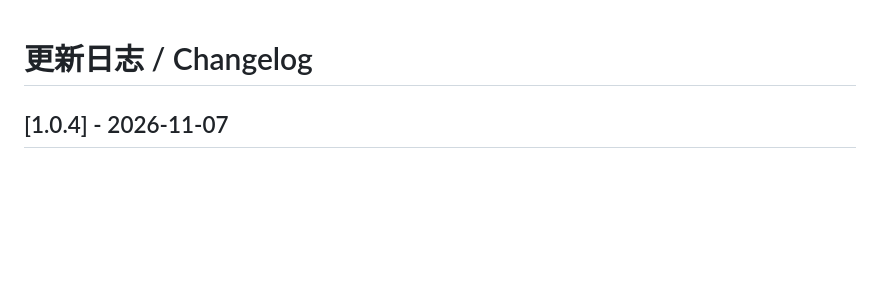
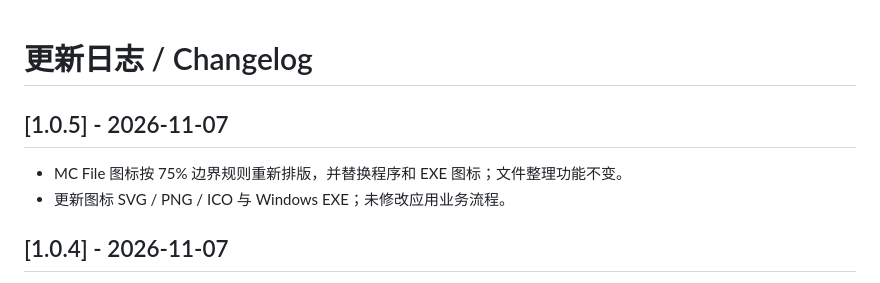
Before and after one commit to SoulRui/folder-tidy-tool, a Markdown page: CHANGELOG.md, the part around the change. Rendered like a GitHub page; blank space fills up the shorter version.

```diff
--- a/CHANGELOG.md
+++ b/CHANGELOG.md
@@ -1,4 +1,9 @@
 # 更新日志 / Changelog
+
+## [1.0.5] - 2026-11-07
+
+- MC File 图标按 75% 边界规则重新排版，并替换程序和 EXE 图标；文件整理功能不变。
+- 更新图标 SVG / PNG / ICO 与 Windows EXE；未修改应用业务流程。
 
 ## [1.0.4] - 2026-11-07
 
```
Also changed, not shown: README.md (+15 -15 lines), assets/icon.png, 2 other files.
